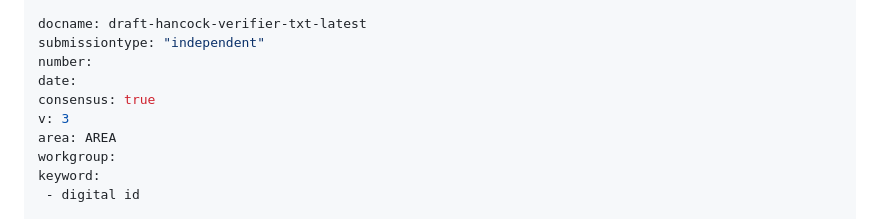
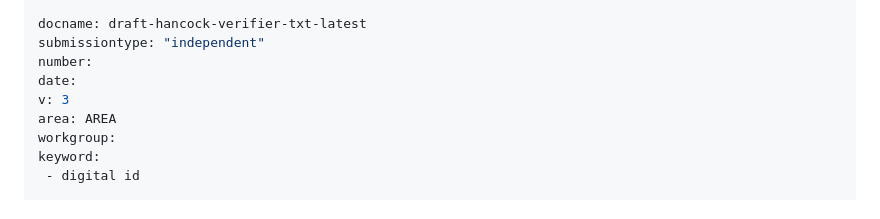
Before and after one commit to zoracon/draft-hancock-verifier-txt, a Markdown page: draft-hancock-verifier-txt.md, the part around the change. GitHub-like rendering.

```diff
--- a/draft-hancock-verifier-txt.md
+++ b/draft-hancock-verifier-txt.md
@@ -8,7 +8,6 @@ docname: draft-hancock-verifier-txt-latest
 submissiontype: "independent"
 number:
 date:
-consensus: true
 v: 3
 area: AREA
 workgroup:
```
